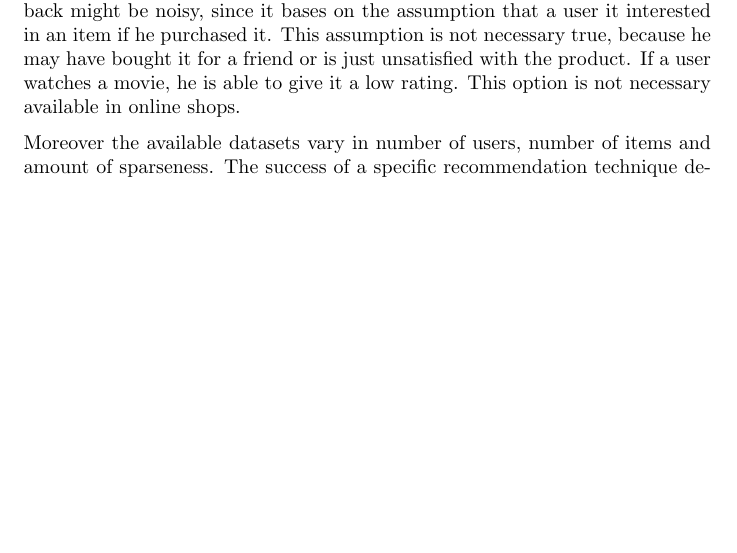
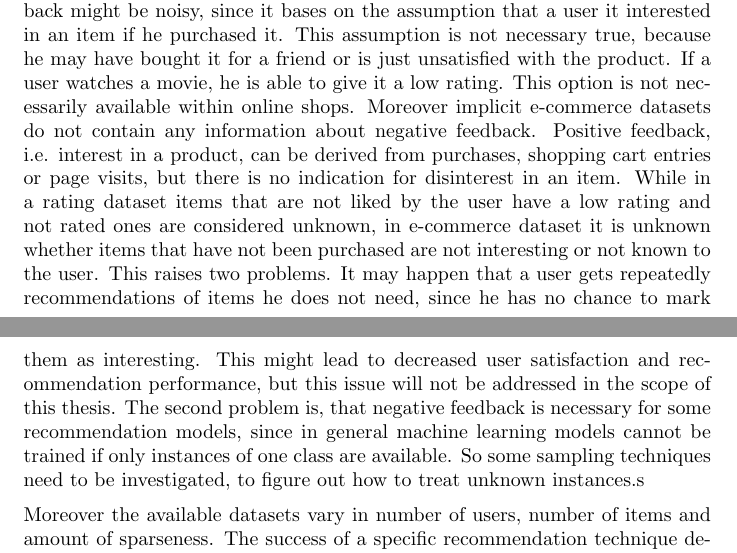
Before and after one commit to stedeck/MasterThesis, a LaTeX thesis (report/thesis_report.tex): part of page 2 of 18 before the commit and two parts of pages 2 and 3 of 18 after it, the two joined at a grey line, cut so that both start at the same text, the shorter picture padded with empty space. Compiled offline with pdfLaTeX.

Commit message:
Continued introduction

```diff
--- a/report/thesis_report.tex
+++ b/report/thesis_report.tex
@@ -41,8 +41,15 @@ For recommendation this kind of feedback leads to problems for several reasons.
 First implicit feedback might be noisy, since it bases on the assumption that a user it interested in an item if he purchased it.
 This assumption is not necessary true, because he may have bought it for a friend or is just unsatisfied with the product.
 If a user watches a movie, he is able to give it a low rating.
-This option is not necessary available in online shops.
-%
+This option is not necessarily available within online shops.
+Moreover implicit e-commerce datasets do not contain any information about negative feedback.
+Positive feedback, i.e. interest in a product, can be derived from purchases, shopping cart entries or page visits, but there is no indication for disinterest in an item.
+While in a rating dataset items that are not liked by the user have a low rating and not rated ones are considered unknown, in e-commerce dataset it is unknown whether items that have not been purchased are not interesting or not known to the user.
+This raises two problems.
+It may happen that a user gets repeatedly recommendations of items he does not need, since he has no chance to mark them as interesting.
+This might lead to decreased user satisfaction and recommendation performance, but this issue will not be addressed in the scope of this thesis.
+The second problem is, that negative feedback is necessary for some recommendation models, since in general machine learning models cannot be trained if only instances of one class are available.
+So some sampling techniques need to be investigated, to figure out how to treat unknown instances.s
 
 Moreover the available datasets vary in number of users, number of items and amount of sparseness.
 The success of a specific recommendation technique depends on the available data.
```
